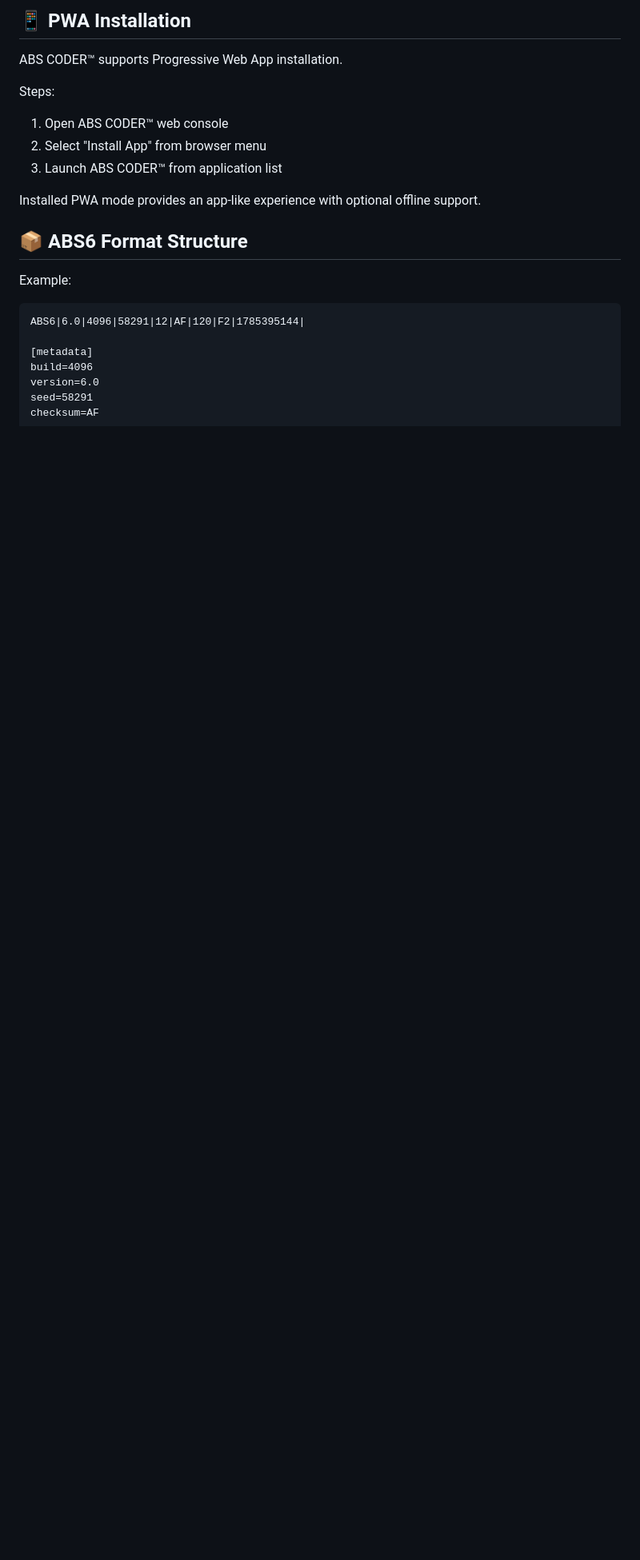
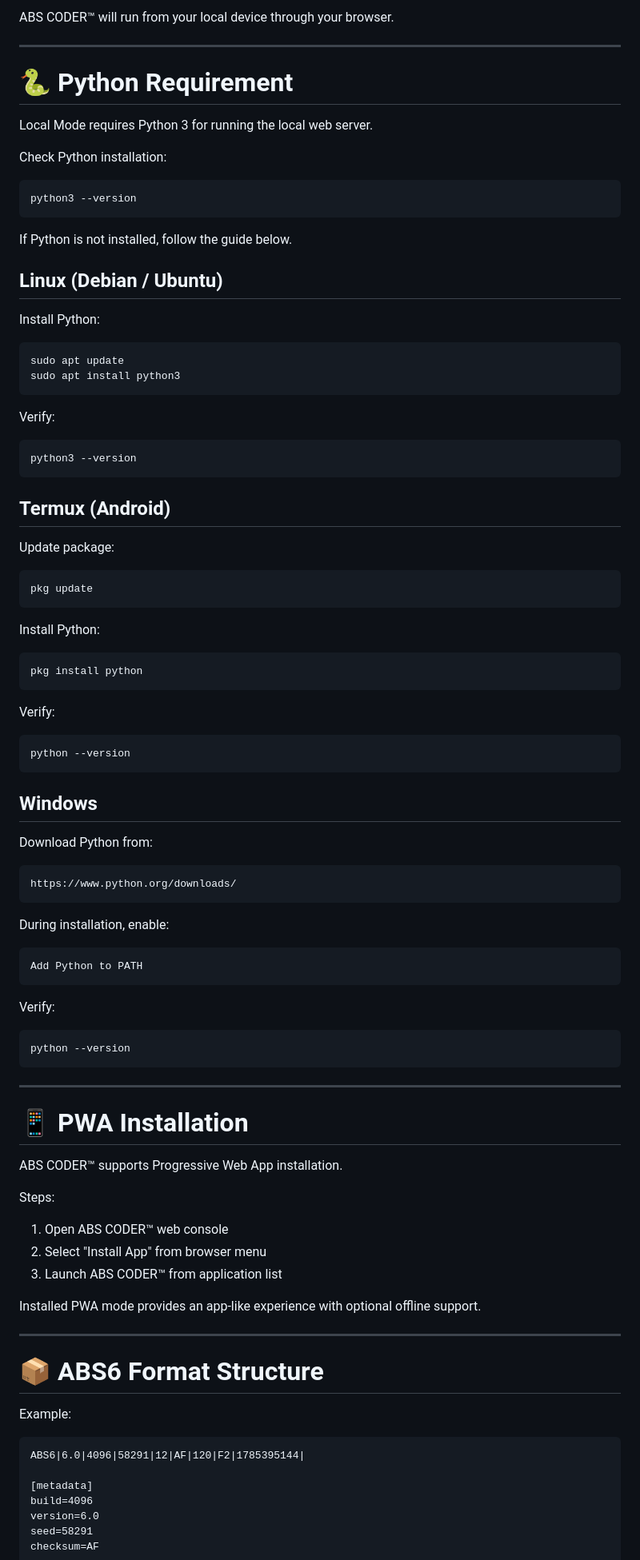
Before and after one commit to antoneeh10/abs-coder, a Markdown page: README.md, the part around one of its changes. Shown at 80% size. Rendered like a GitHub page; blank space fills up the shorter version.

```diff
--- a/README.md
+++ b/README.md
@@ -95,5 +103,62 @@ Local Mode allows ABS CODER™ to run from your own device without opening the o
 
-## 📱 PWA Installation
+ABS CODER™ will run from your local device through your browser.
+
+---
+
+# 🐍 Python Requirement
+
+Local Mode requires Python 3 for running the local web server.
+
+Check Python installation:
+
+    python3 --version
+
+If Python is not installed, follow the guide below.
+
+## Linux (Debian / Ubuntu)
+
+Install Python:
+
+    sudo apt update
+    sudo apt install python3
+
+Verify:
+
+    python3 --version
+
+
+## Termux (Android)
+
+Update package:
+
+    pkg update
+
+Install Python:
+
+    pkg install python
+
+Verify:
+
+    python --version
+
+
+## Windows
+
+Download Python from:
+
+    https://www.python.org/downloads/
+
+During installation, enable:
+
+    Add Python to PATH
+
+Verify:
+
+    python --version
+
+---
+
+# 📱 PWA Installation
 
 ABS CODER™ supports Progressive Web App installation.
 
@@ -105,7 +170,9 @@ Steps:
 
 Installed PWA mode provides an app-like experience with optional offline support.
 
-## 📦 ABS6 Format Structure
+---
+
+# 📦 ABS6 Format Structure
 
 Example:
 
```
Also changed, not shown: other parts of README.md (+75 -49 lines).
